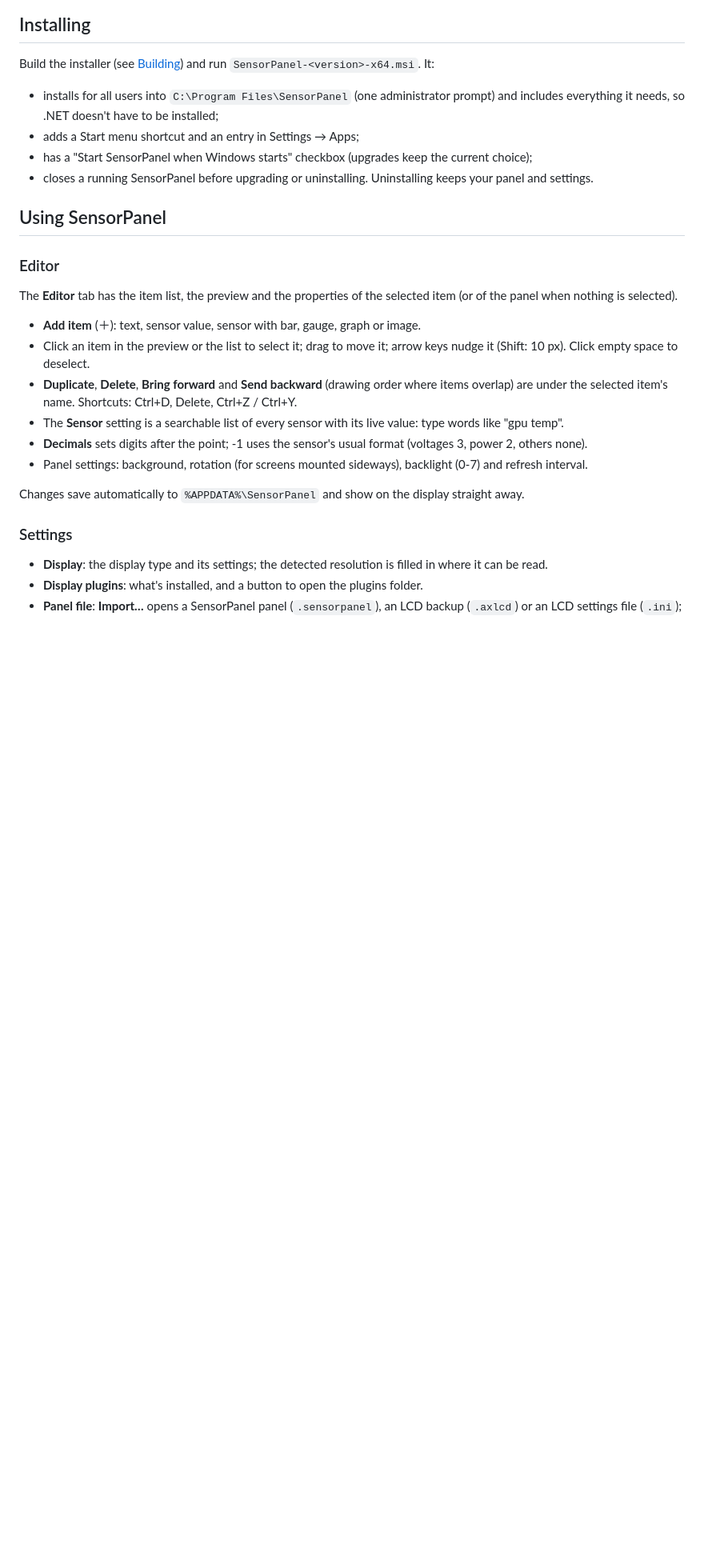
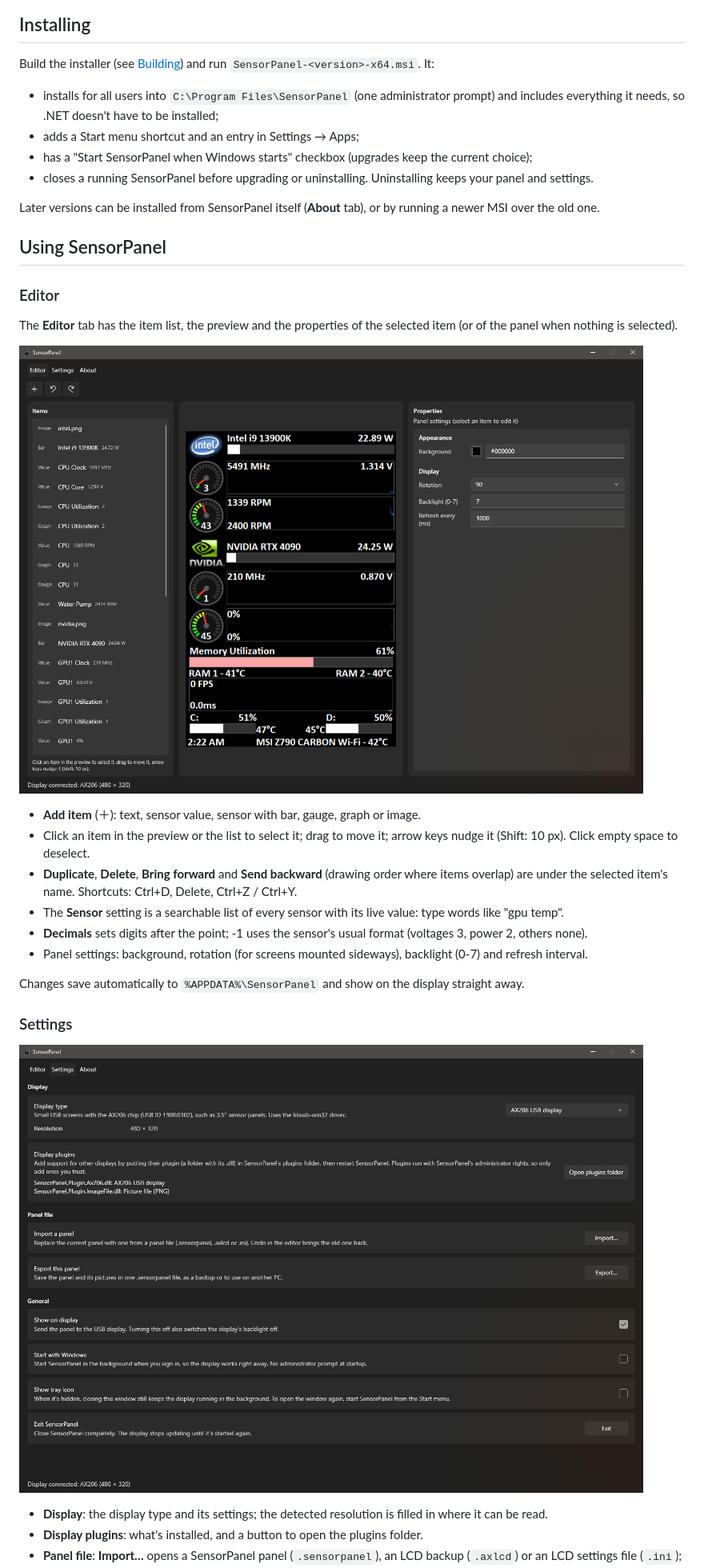
Before and after one commit to Shyam-Sangeeth/SensorPanel, a Markdown page: README.md, the part around one of its changes. Shown at 80% size. Drawn GitHub-style; pictures changed too: docs/editor.png (added), docs/settings.png (added); blank space fills up the shorter version.

```diff
--- a/README.md
+++ b/README.md
@@ -32,12 +36,16 @@ Build the installer (see [Building](#building)) and run `SensorPanel-<version>-x
 - has a "Start SensorPanel when Windows starts" checkbox (upgrades keep the current choice);
 - closes a running SensorPanel before upgrading or uninstalling. Uninstalling keeps your panel and settings.
 
+Later versions can be installed from SensorPanel itself (**About** tab), or by running a newer MSI over the old one.
+
 ## Using SensorPanel
 
 ### Editor
 
 The **Editor** tab has the item list, the preview and the properties of the selected item (or of the panel when nothing
 is selected).
+
+![The Editor tab: the item list, the panel preview with live readings, and the panel's properties](docs/editor.png)
 
 - **Add item** (＋): text, sensor value, sensor with bar, gauge, graph or image.
 - Click an item in the preview or the list to select it; drag to move it; arrow keys nudge it (Shift: 10 px). Click
@@ -52,6 +60,8 @@ Changes save automatically to `%APPDATA%\SensorPanel` and show on the display st
 
 ### Settings
 
+![The Settings tab: display type and resolution, display plugins, panel import and export, and general options](docs/settings.png)
+
 - **Display**: the display type and its settings; the detected resolution is filled in where it can be read.
 - **Display plugins**: what's installed, and a button to open the plugins folder.
 - **Panel file**: **Import…** opens a SensorPanel panel (`.sensorpanel`), an LCD backup (`.axlcd`) or an LCD settings
```
Also changed, not shown: other parts of README.md (+19 -0 lines), docs/about.png (added), docs/panel.png (added), 7 other files.
